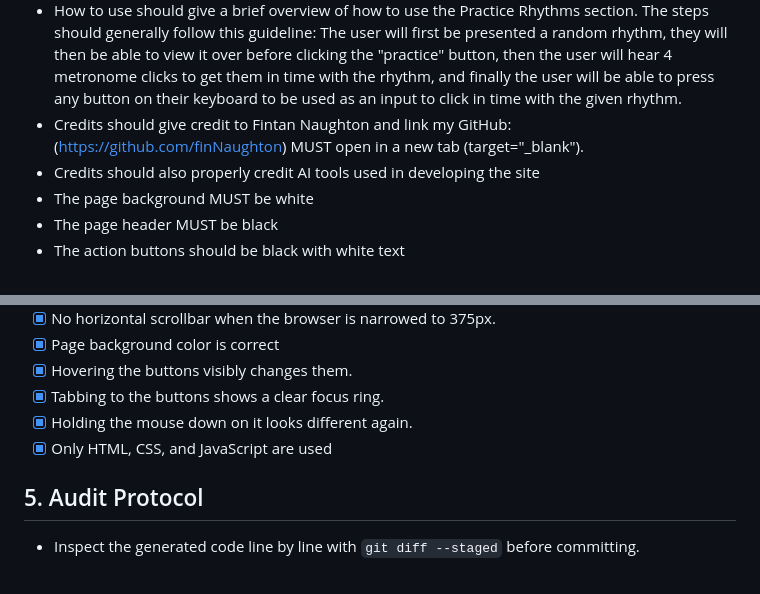
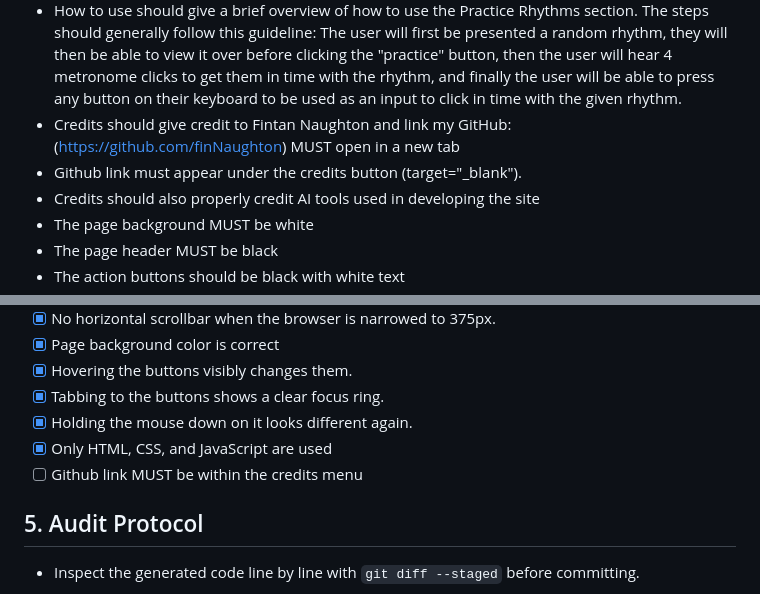
Before and after one commit to finNaughton/ssw215-finNaughton, a Markdown page: finalProject/SPEC.md, 2 parts joined by grey strips. GitHub-like rendering.

Commit message:
Update to SPEC.md to alter website

```diff
--- a/finalProject/SPEC.md
+++ b/finalProject/SPEC.md
@@ -16,6 +16,7 @@ border-box; }`.
 - Practice Rhythm takes user to a new section where they are displayed a random rhythm that they must click in time with. However, for the time being the opened menu should just display "Rhythms Coming Soon"
 - How to use should give a brief overview of how to use the Practice Rhythms section. The steps should generally follow this guideline: The user will first be presented a random rhythm, they will then be able to view it over before clicking the "practice" button, then the user will hear 4 metronome clicks to get them in time with the rhythm, and finally the user will be able to press any button on their keyboard to be used as an input to click in time with the given rhythm.
 - Credits should give credit to Fintan Naughton and link my GitHub: (https://github.com/finNaughton) MUST open in a new tab
+- Github link must appear under the credits button
 (target="_blank").
 - Credits should also properly credit AI tools used in developing the site
 - The page background MUST be white
@@ -40,6 +41,7 @@ visible, :active, and :disabled.
 - [x] Tabbing to the buttons shows a clear focus ring.
 - [x] Holding the mouse down on it looks different again.
 - [x] Only HTML, CSS, and JavaScript are used
+- [ ] Github link MUST be within the credits menu
 
 ## 5. Audit Protocol
 - Inspect the generated code line by line with `git diff --staged` before committing.
```
